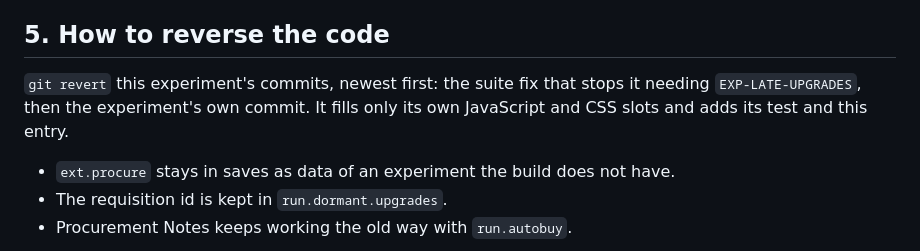
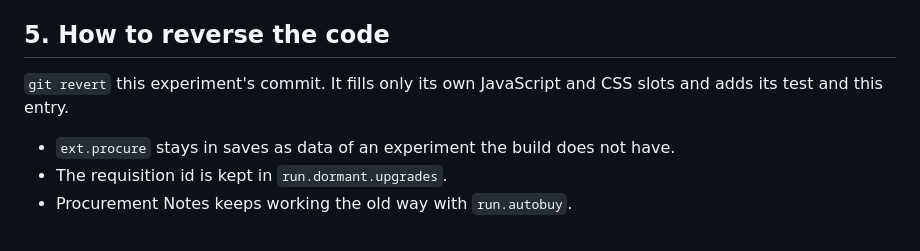
Before and after one commit to cjgr4ham/backroomsidle, a Markdown page: docs/experiments/EXP-AUTO-UPGRADE.md, the part around the change. GitHub-like rendering.

Commit message:
docs: EXP-AUTO-UPGRADE's entry back as that experiment's own commits left it
be9b309 edited the entry outside the experiment's commits, so reverting
60c2705 (which creates the file) would conflict. The same wording comes back in
the next commit, which belongs to EXP-AUTO-UPGRADE and is reverted with it.

Co-Authored-By: Claude Opus 5.5 <noreply@anthropic.com>
Claude-Session: https://claude.ai/code/session_01RxphfFH7XTeDPPfzgGF6Th

```diff
--- a/docs/experiments/EXP-AUTO-UPGRADE.md
+++ b/docs/experiments/EXP-AUTO-UPGRADE.md
@@ -101,7 +101,7 @@ Switched back on, buying resumes with the same choices. Nothing is bought twice:
 
 ## 5. How to reverse the code
 
-`git revert` this experiment's commits, newest first: the suite fix that stops it needing `EXP-LATE-UPGRADES`, then the experiment's own commit. It fills only its own JavaScript and CSS slots and adds its test and this entry.
+`git revert` this experiment's commit. It fills only its own JavaScript and CSS slots and adds its test and this entry.
 - `ext.procure` stays in saves as data of an experiment the build does not have.
 - The requisition id is kept in `run.dormant.upgrades`.
 - Procurement Notes keeps working the old way with `run.autobuy`.
```
